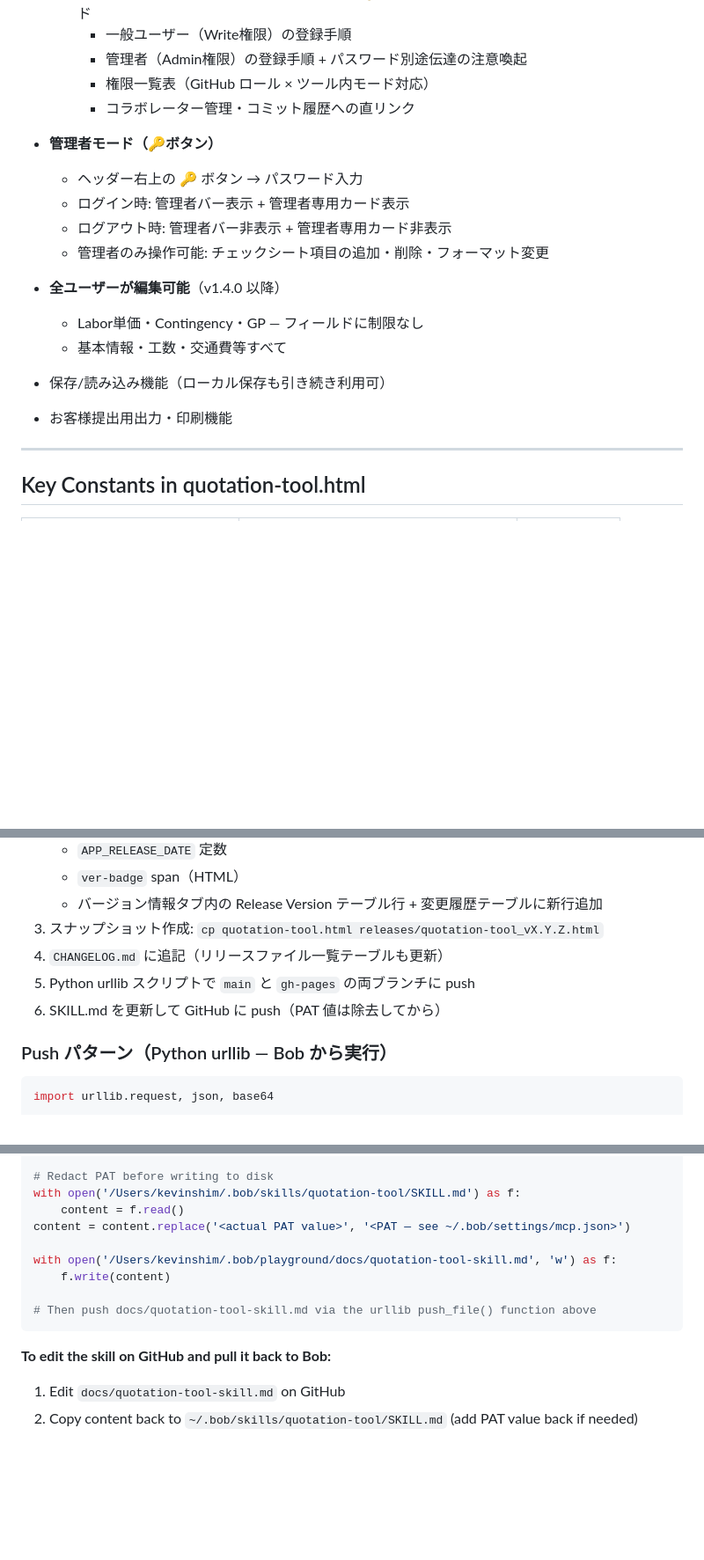
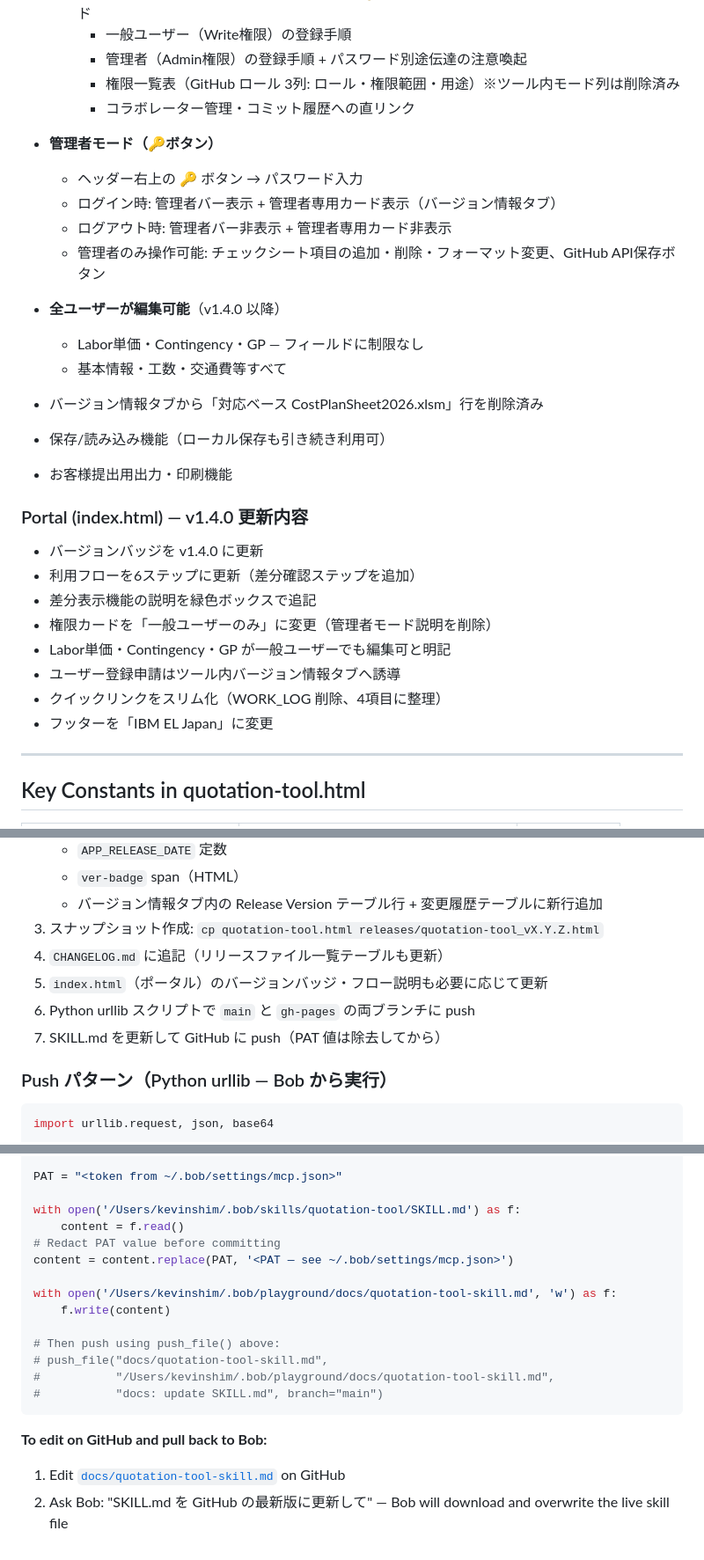
Before and after one commit to ibm-el-japan/quotation-tool, a Markdown page: docs/quotation-tool-skill.md, 3 parts joined by grey strips. Shown at 88% size. Rendered like a GitHub page; blank space fills up the shorter version.

````diff
--- a/docs/quotation-tool-skill.md
+++ b/docs/quotation-tool-skill.md
@@ -70,21 +71,34 @@ It is managed in the team GitHub repository:
   - **管理者専用**: 管理者モードでのみ表示される「🔑【管理者専用】ユーザー登録・権限管理」カード
     - 一般ユーザー（Write権限）の登録手順
     - 管理者（Admin権限）の登録手順 + パスワード別途伝達の注意喚起
-    - 権限一覧表（GitHub ロール × ツール内モード対応）
+    - 権限一覧表（GitHub ロール 3列: ロール・権限範囲・用途）※ツール内モード列は削除済み
     - コラボレーター管理・コミット履歴への直リンク
 
 - **管理者モード（🔑ボタン）**
   - ヘッダー右上の 🔑 ボタン → パスワード入力
-  - ログイン時: 管理者バー表示 + 管理者専用カード表示
+  - ログイン時: 管理者バー表示 + 管理者専用カード表示（バージョン情報タブ）
   - ログアウト時: 管理者バー非表示 + 管理者専用カード非表示
-  - 管理者のみ操作可能: チェックシート項目の追加・削除・フォーマット変更
+  - 管理者のみ操作可能: チェックシート項目の追加・削除・フォーマット変更、GitHub API保存ボタン
 
 - **全ユーザーが編集可能**（v1.4.0 以降）
   - Labor単価・Contingency・GP — フィールドに制限なし
   - 基本情報・工数・交通費等すべて
 
+- バージョン情報タブから「対応ベース CostPlanSheet2026.xlsm」行を削除済み
+
 - 保存/読み込み機能（ローカル保存も引き続き利用可）
 - お客様提出用出力・印刷機能
+
+### Portal (index.html) — v1.4.0 更新内容
+
+- バージョンバッジを v1.4.0 に更新
+- 利用フローを6ステップに更新（差分確認ステップを追加）
+- 差分表示機能の説明を緑色ボックスで追記
+- 権限カードを「一般ユーザーのみ」に変更（管理者モード説明を削除）
+- Labor単価・Contingency・GP が一般ユーザーでも編集可と明記
+- ユーザー登録申請はツール内バージョン情報タブへ誘導
+- クイックリンクをスリム化（WORK_LOG 削除、4項目に整理）
+- フッターを「IBM EL Japan」に変更
 
 ---
 
@@ -179,8 +192,9 @@ quotation-tool/                  ← https://github.com/ibm-el-japan/quotation-t
    - バージョン情報タブ内の Release Version テーブル行 + 変更履歴テーブルに新行追加
 3. スナップショット作成: `cp quotation-tool.html releases/quotation-tool_vX.Y.Z.html`
 4. `CHANGELOG.md` に追記（リリースファイル一覧テーブルも更新）
-5. Python urllib スクリプトで `main` と `gh-pages` の両ブランチに push
-6. SKILL.md を更新して GitHub に push（PAT 値は除去してから）
+5. `index.html`（ポータル）のバージョンバッジ・フロー説明も必要に応じて更新
+6. Python urllib スクリプトで `main` と `gh-pages` の両ブランチに push
+7. SKILL.md を更新して GitHub に push（PAT 値は除去してから）
 
 ### Push パターン（Python urllib — Bob から実行）
 
@@ -282,16 +298,21 @@ https://github.com/ibm-el-japan/quotation-tool/blob/main/docs/quotation-tool-ski
 import urllib.request, json, base64
 
-# Redact PAT before writing to disk
+PAT = "<token from ~/.bob/settings/mcp.json>"
+
 with open('/Users/kevinshim/.bob/skills/quotation-tool/SKILL.md') as f:
     content = f.read()
-content = content.replace('<actual PAT value>', '<PAT — see ~/.bob/settings/mcp.json>')
+# Redact PAT value before committing
+content = content.replace(PAT, '<PAT — see ~/.bob/settings/mcp.json>')
 
 with open('/Users/kevinshim/.bob/playground/docs/quotation-tool-skill.md', 'w') as f:
     f.write(content)
 
-# Then push docs/quotation-tool-skill.md via the urllib push_file() function above
+# Then push using push_file() above:
+# push_file("docs/quotation-tool-skill.md",
+#           "/Users/kevinshim/.bob/playground/docs/quotation-tool-skill.md",
+#           "docs: update SKILL.md", branch="main")
 ```
 
-**To edit the skill on GitHub and pull it back to Bob:**
-1. Edit `docs/quotation-tool-skill.md` on GitHub
-2. Copy content back to `~/.bob/skills/quotation-tool/SKILL.md` (add PAT value back if needed)
+**To edit on GitHub and pull back to Bob:**
+1. Edit [`docs/quotation-tool-skill.md`](https://github.com/ibm-el-japan/quotation-tool/blob/main/docs/quotation-tool-skill.md) on GitHub
+2. Ask Bob: "SKILL.md を GitHub の最新版に更新して" — Bob will download and overwrite the live skill file
````
Also changed, not shown: other parts of docs/quotation-tool-skill.md (+25 -23 lines).
